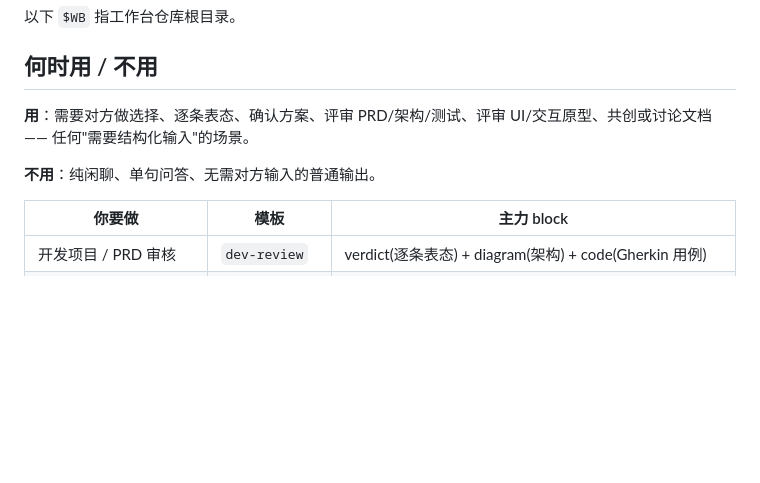
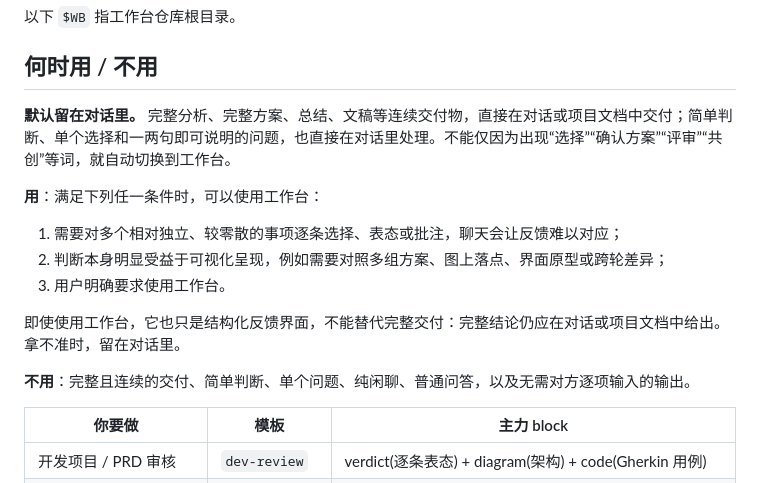
Before and after one commit to wangjialiang678/vibe-workbench, a Markdown page: integrations/workbench-protocol.md, the part around the change. GitHub-like rendering; blank space fills up the shorter version.

Commit message:
docs(integrations): 协议文档与 Codex 契约同步「默认留在对话里」的工作台使用口径（09-03 会话遗留未提交改动，tms-c3 代为提交以解锁 richpage 合并；.bak-20260903 备份已清理）

```diff
--- a/integrations/workbench-protocol.md
+++ b/integrations/workbench-protocol.md
@@ -8,9 +8,17 @@
 
 ## 何时用 / 不用
 
-**用**：需要对方做选择、逐条表态、确认方案、评审 PRD/架构/测试、评审 UI/交互原型、共创或讨论文档 —— 任何"需要结构化输入"的场景。
+**默认留在对话里。** 完整分析、完整方案、总结、文稿等连续交付物，直接在对话或项目文档中交付；简单判断、单个选择和一两句即可说明的问题，也直接在对话里处理。不能仅因为出现“选择”“确认方案”“评审”“共创”等词，就自动切换到工作台。
 
-**不用**：纯闲聊、单句问答、无需对方输入的普通输出。
+**用**：满足下列任一条件时，可以使用工作台：
+
+1. 需要对多个相对独立、较零散的事项逐条选择、表态或批注，聊天会让反馈难以对应；
+2. 判断本身明显受益于可视化呈现，例如需要对照多组方案、图上落点、界面原型或跨轮差异；
+3. 用户明确要求使用工作台。
+
+即使使用工作台，它也只是结构化反馈界面，不能替代完整交付：完整结论仍应在对话或项目文档中给出。拿不准时，留在对话里。
+
+**不用**：完整且连续的交付、简单判断、单个问题、纯闲聊、普通问答，以及无需对方逐项输入的输出。
 
 | 你要做 | 模板 | 主力 block |
 |---|---|---|
```
Also changed, not shown: integrations/codex/AGENTS.md (+10 -2 lines).
